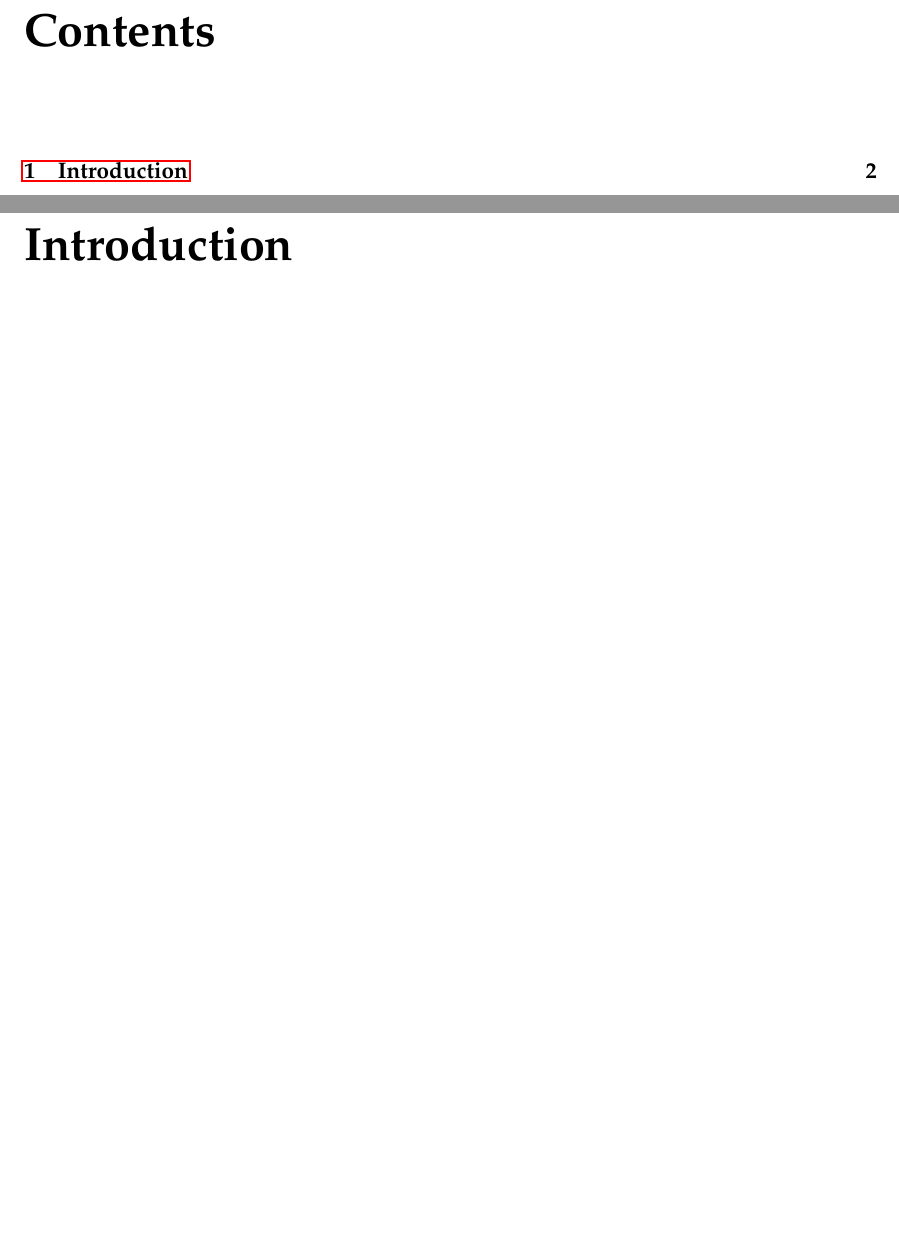
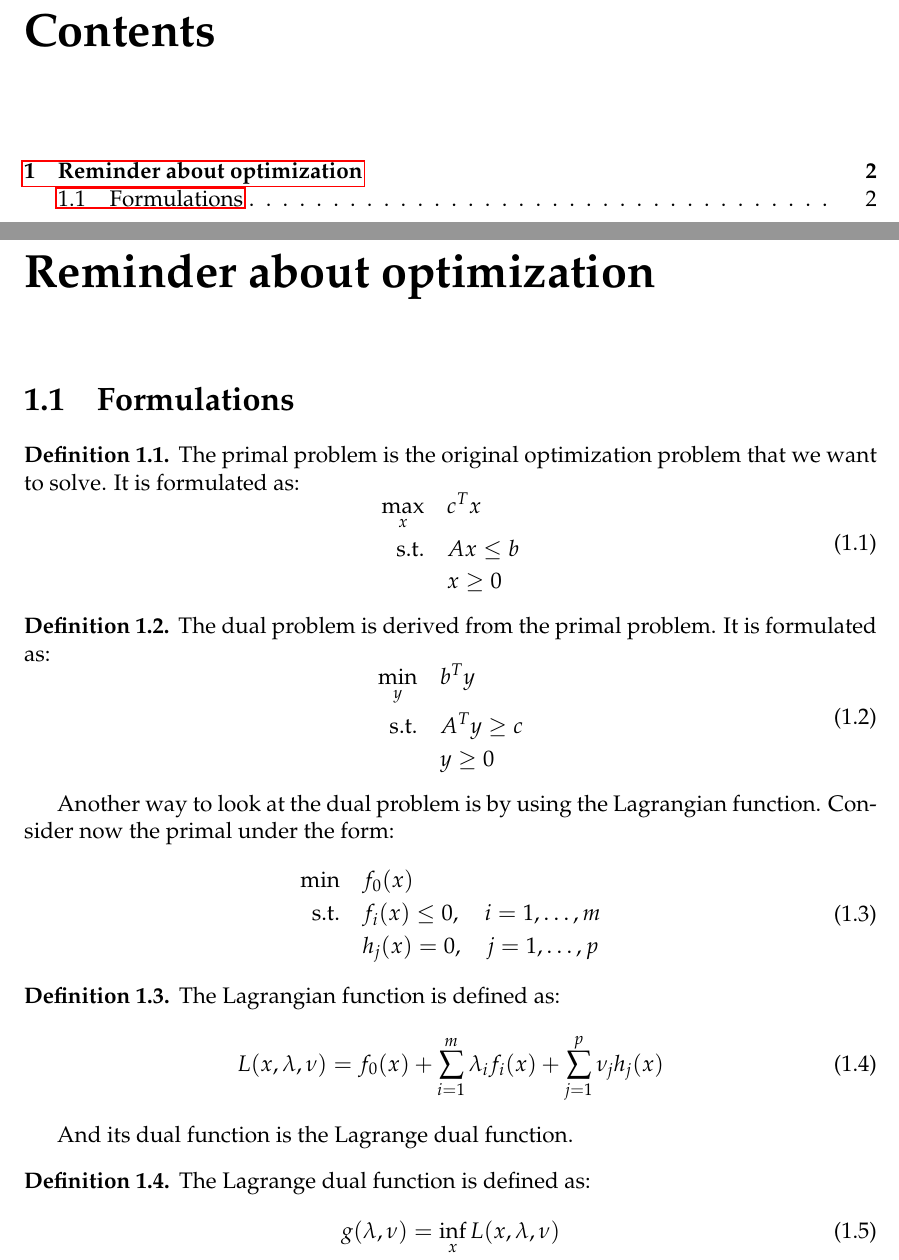
Before and after one commit to SimonDesmidt/Syntheses, a LaTeX document (LINMA2415/LINMA2415.tex): two parts of pages 2 and 3 of 3, joined at a grey line, cut so that both start at the same text, the shorter picture padded with empty space. Compiled offline with pdfLaTeX.

Commit message:
début CM1 LINMA2415

```diff
--- a/LINMA2415/LINMA2415.tex
+++ b/LINMA2415/LINMA2415.tex
@@ -97,5 +97,47 @@
 
 \setcounter{tocdepth}{1}
 \tableofcontents
-\chapter{Introduction}
+\chapter{Reminder about optimization}
+\section{Formulations}
+\begin{definition}
+    The primal problem is the original optimization problem that we want to solve. It is formulated as:
+    \begin{equation}
+        \begin{aligned}
+            \max_{x} \quad & c^T x \\
+            \text{s.t.} \quad & A x \leq b \\
+            & x \geq 0
+        \end{aligned}
+    \end{equation}
+\end{definition}
+\begin{definition}
+    The dual problem is derived from the primal problem. It is formulated as:
+    \begin{equation}
+        \begin{aligned}
+            \min_{y} \quad & b^T y \\
+            \text{s.t.} \quad & A^T y \geq c \\
+            & y \geq 0
+        \end{aligned}
+    \end{equation}
+\end{definition}
+Another way to look at the dual problem is by using the Lagrangian function. Consider now the primal under the form:
+\begin{equation}
+    \begin{aligned}
+        \min \quad & f_0(x)\\
+        \text{s.t.} \quad &f_i(x) \leq 0, \quad i = 1, \ldots, m \\
+        & h_j(x) = 0, \quad  j = 1, \ldots, p
+    \end{aligned}
+\end{equation}
+\begin{definition}
+    The Lagrangian function is defined as:
+    \begin{equation}
+        L(x,\lambda, \nu) = f_0(x) + \sum_{i=1}^m \lambda_i f_i(x) + \sum_{j=1}^p \nu_j h_j(x)
+    \end{equation}
+\end{definition}
+And its dual function is the Lagrange dual function.
+\begin{definition}
+    The Lagrange dual function is defined as:
+    \begin{equation}
+        g(\lambda, \nu) = \inf_x L(x, \lambda, \nu)
+    \end{equation}
+\end{definition}
 \end{document}
```
Also changed, not shown: LINMA2415/LINMA2415.pdf.
